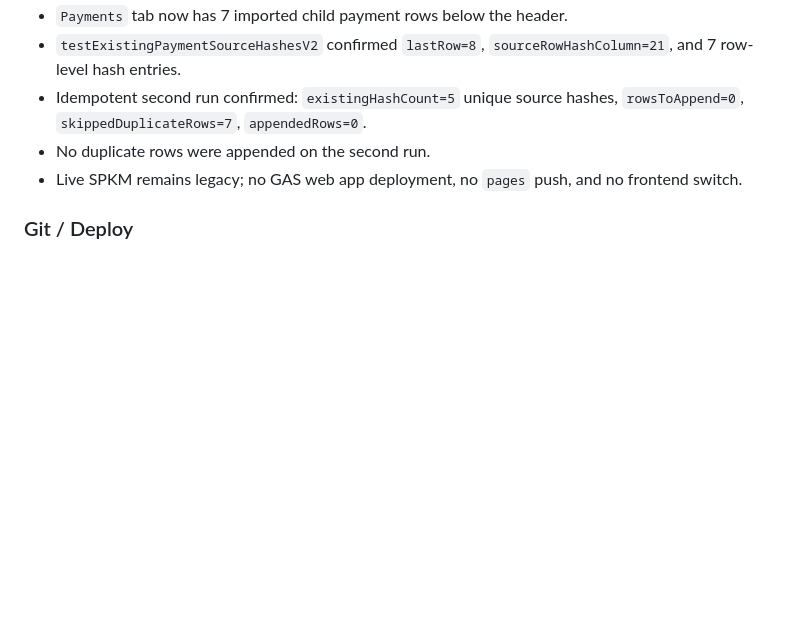
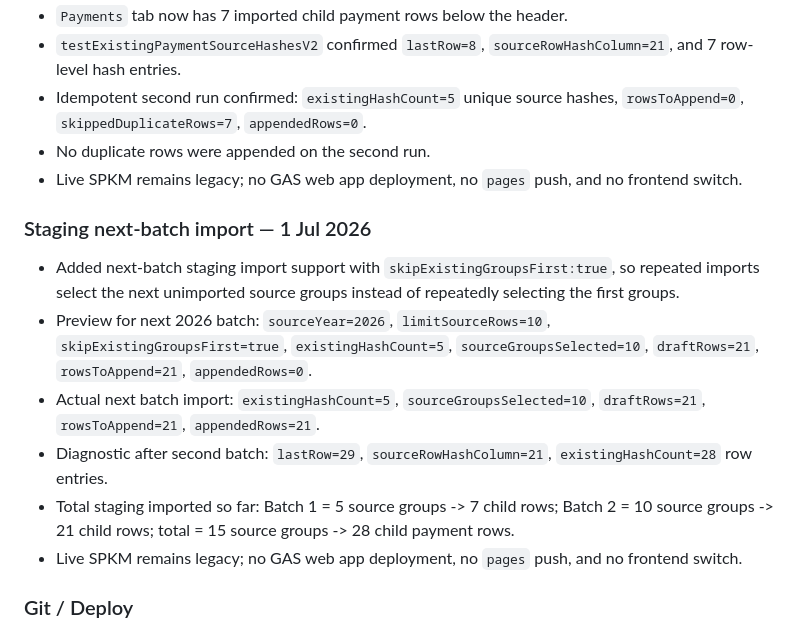
Before and after one commit to BurnDVS/SPKM-SyafieLegacy, a Markdown page: CHANGELOG.md, the part around the change. Drawn GitHub-style; blank space fills up the shorter version.

Commit message:
docs: record ebayar next batch staging import

```diff
--- a/CHANGELOG.md
+++ b/CHANGELOG.md
@@ -57,6 +57,14 @@ Semua perubahan utama sistem direkodkan di sini.
 - `testExistingPaymentSourceHashesV2` confirmed `lastRow=8`, `sourceRowHashColumn=21`, and 7 row-level hash entries.
 - Idempotent second run confirmed: `existingHashCount=5` unique source hashes, `rowsToAppend=0`, `skippedDuplicateRows=7`, `appendedRows=0`.
 - No duplicate rows were appended on the second run.
+- Live SPKM remains legacy; no GAS web app deployment, no `pages` push, and no frontend switch.
+
+### Staging next-batch import — 1 Jul 2026
+- Added next-batch staging import support with `skipExistingGroupsFirst:true`, so repeated imports select the next unimported source groups instead of repeatedly selecting the first groups.
+- Preview for next 2026 batch: `sourceYear=2026`, `limitSourceRows=10`, `skipExistingGroupsFirst=true`, `existingHashCount=5`, `sourceGroupsSelected=10`, `draftRows=21`, `rowsToAppend=21`, `appendedRows=0`.
+- Actual next batch import: `existingHashCount=5`, `sourceGroupsSelected=10`, `draftRows=21`, `rowsToAppend=21`, `appendedRows=21`.
+- Diagnostic after second batch: `lastRow=29`, `sourceRowHashColumn=21`, `existingHashCount=28` row entries.
+- Total staging imported so far: Batch 1 = 5 source groups -> 7 child rows; Batch 2 = 10 source groups -> 21 child rows; total = 15 source groups -> 28 child payment rows.
 - Live SPKM remains legacy; no GAS web app deployment, no `pages` push, and no frontend switch.
 
 ### Git / Deploy
```
Also changed, not shown: INTERNAL_OPERATIONS.md (+6 -0 lines), REFERENCE.md (+4 -0 lines).
